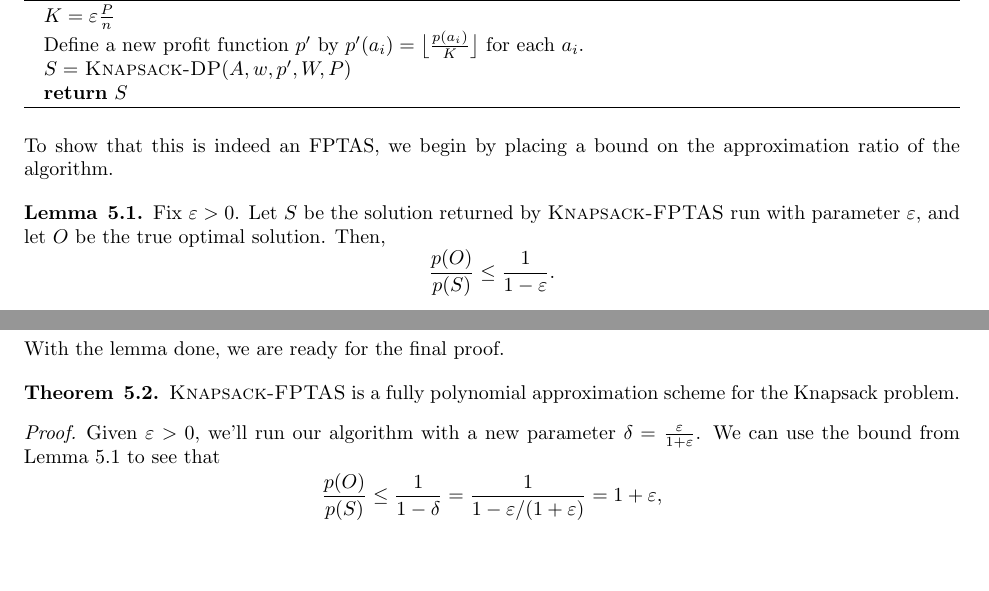
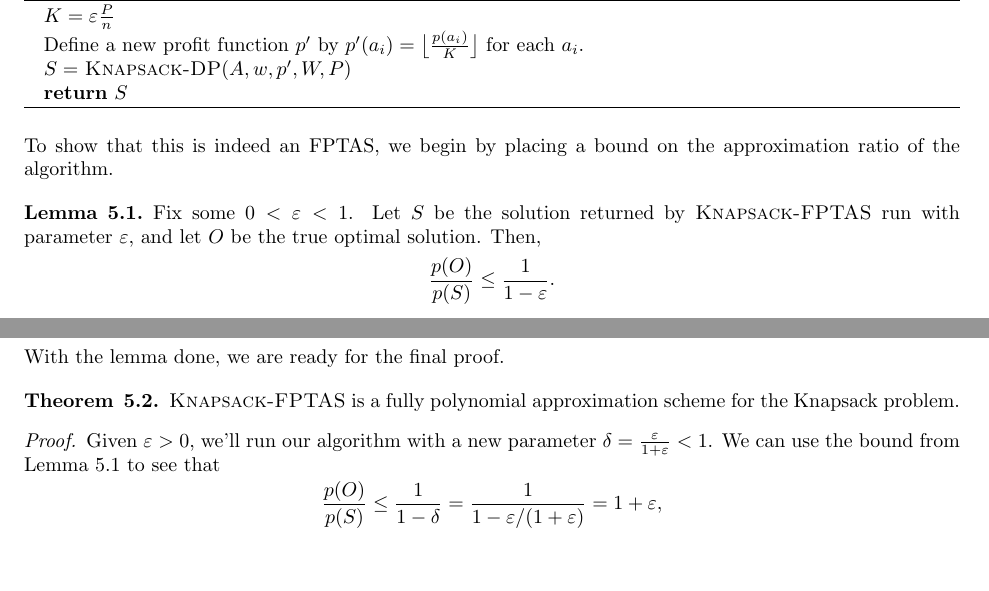
Before and after one commit to grady-h/capstone-approx-algo, a LaTeX document (LaTeX/notes/main.tex): two parts of page 7 of 8, joined at a grey line, cut so that both start at the same text. Compiled offline with pdfLaTeX.

Commit message:
Very small detail fixed in Knapsack proof

```diff
--- a/LaTeX/notes/main.tex
+++ b/LaTeX/notes/main.tex
@@ -412,7 +412,7 @@ If it just so happened that $P = q(n)$ for some polynomial $q$, then our algorit
 \noindent To show that this is indeed an FPTAS, we begin by placing a bound on the approximation ratio of the algorithm.
 
 \begin{lemma}{5.1}{}
-    Fix $\varepsilon > 0$. Let $S$ be the solution returned by \textsc{Knapsack-FPTAS} run with parameter $\varepsilon$, and let $O$ be the true optimal solution. Then,
+    Fix some $0 < \varepsilon < 1$. Let $S$ be the solution returned by \textsc{Knapsack-FPTAS} run with parameter $\varepsilon$, and let $O$ be the true optimal solution. Then,
     % \[
     % p(O) \cdot (1-\varepsilon) \leq p(S).
     % \]
@@ -457,7 +457,7 @@ If it just so happened that $P = q(n)$ for some polynomial $q$, then our algorit
 
     \begin{proof}
         % With the adjusted profits, the running time of the call to \textsc{Knapsack-DP} is $O(n^2 \big\lfloor \frac{P}{K} \big\rfloor) = O(n^2 \big\lfloor \frac{n}{\varepsilon} \big\rfloor)$, which is polynomial in $n$ and $1/\varepsilon$. So, it remains to show that $OPT/p(S) \leq 1 + \varepsilon$
-        Given $\varepsilon > 0$, we'll run our algorithm with a new parameter $\delta = \frac{\varepsilon}{1 + \varepsilon}$. We can use the bound from Lemma 5.1 to see that
+        Given $\varepsilon > 0$, we'll run our algorithm with a new parameter $\delta = \frac{\varepsilon}{1 + \varepsilon} < 1$. We can use the bound from Lemma 5.1 to see that
         \begin{align*}
             % p(O) \cdot (1 - \delta) \leq p(S)
             \frac{p(O)}{p(S)} \leq \frac{1}{1-\delta}= \frac{1}{1 - \varepsilon/(1+\varepsilon)} = 1 + \varepsilon,
```
Also changed, not shown: LaTeX/notes/main.pdf, LaTeX/notes/main.tex (2 more changed lines), 3 other files.
